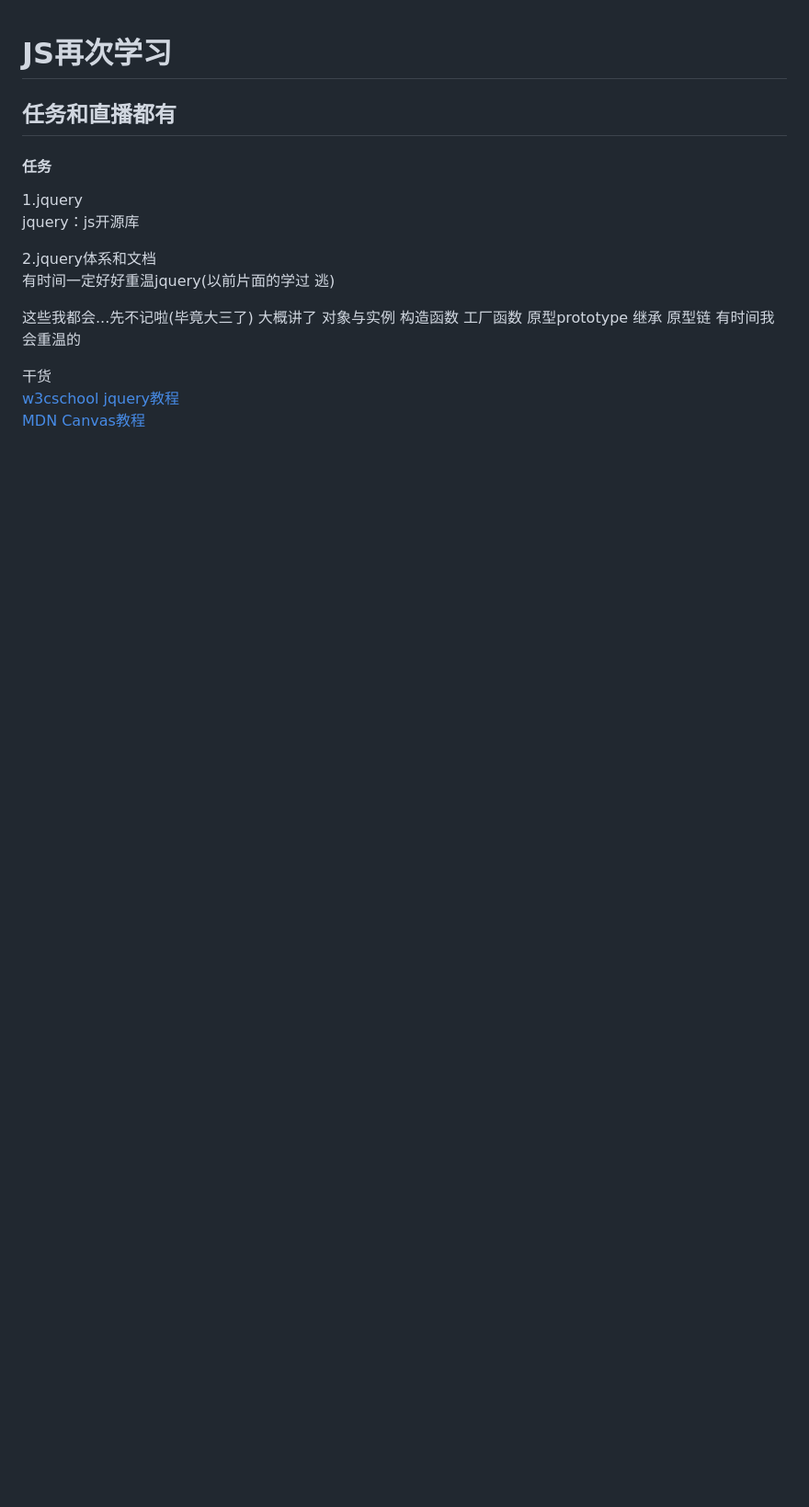
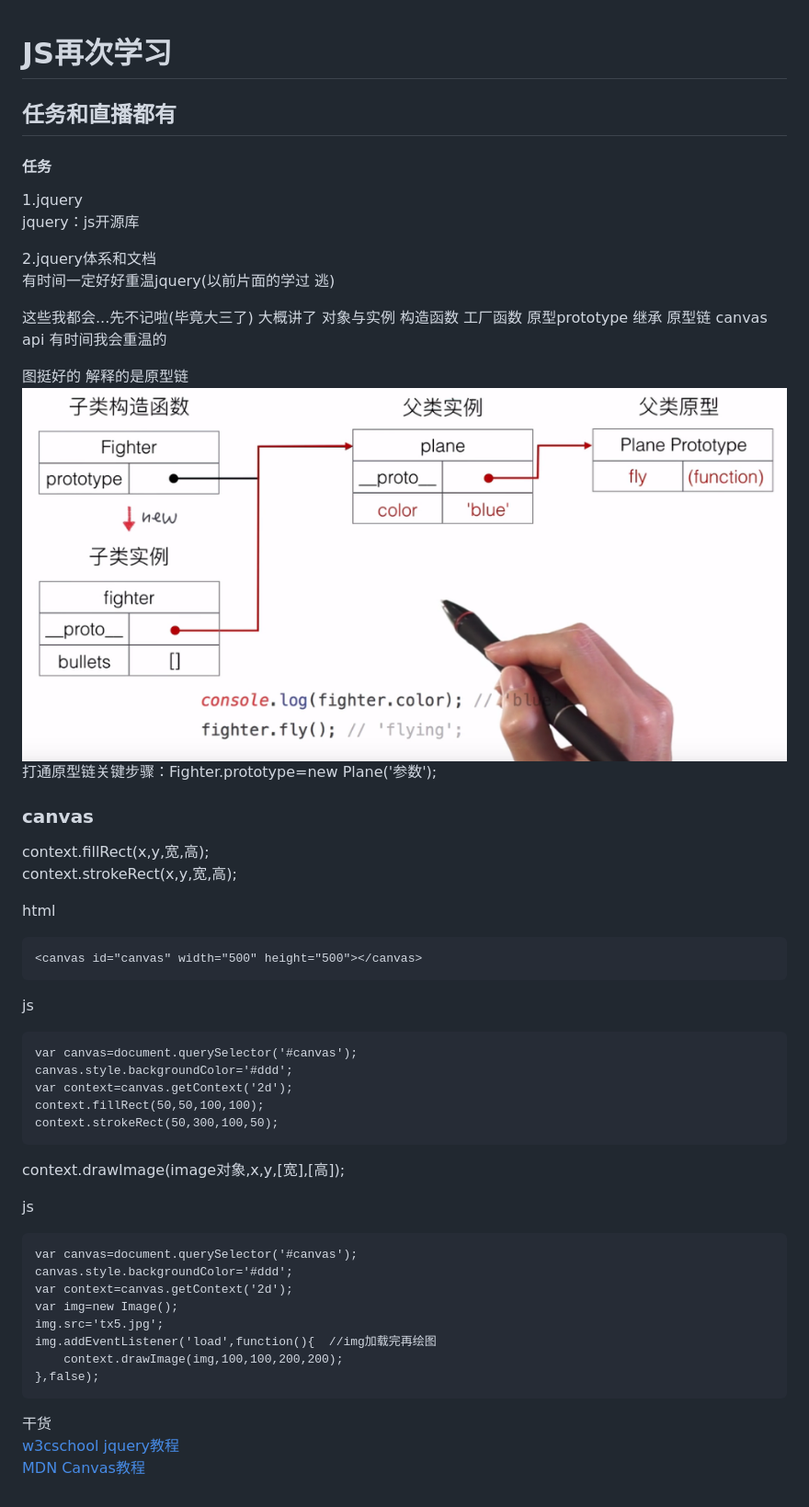
Before and after one commit to liuduanyang/Some-interesting, a Markdown page: 10day_fly/day7.md, the part around the change. Shown: that part at 92% size. Rendered like a GitHub page; pictures changed too: 10day_fly/images/day7_yxl.png (added); blank space fills up the shorter version.

Commit message:
对第七天进行补充

```diff
--- a/10day_fly/day7.md
+++ b/10day_fly/day7.md
@@ -9,7 +9,40 @@ jquery：js开源库
 有时间一定好好重温jquery(以前片面的学过 逃)
 
 
-这些我都会...先不记啦(毕竟大三了) 大概讲了 对象与实例 构造函数 工厂函数 原型prototype 继承 原型链 有时间我会重温的
+这些我都会...先不记啦(毕竟大三了) 大概讲了 对象与实例 构造函数 工厂函数 原型prototype 继承 原型链 canvas api 有时间我会重温的
+
+图挺好的 解释的是原型链
+![](images/day7_yxl.png)
+打通原型链关键步骤：Fighter.prototype=new Plane('参数');
+
+### canvas
+context.fillRect(x,y,宽,高);
+context.strokeRect(x,y,宽,高);
+
+html
+
+	<canvas id="canvas" width="500" height="500"></canvas>
+
+js
+
+    var canvas=document.querySelector('#canvas');
+    canvas.style.backgroundColor='#ddd';
+    var context=canvas.getContext('2d');
+    context.fillRect(50,50,100,100);
+    context.strokeRect(50,300,100,50);
+
+context.drawImage(image对象,x,y,[宽],[高]);
+
+js
+
+    var canvas=document.querySelector('#canvas');
+    canvas.style.backgroundColor='#ddd';
+    var context=canvas.getContext('2d');
+    var img=new Image();
+    img.src='tx5.jpg';
+    img.addEventListener('load',function(){  //img加载完再绘图
+        context.drawImage(img,100,100,200,200);
+    },false);
 
 干货
 [w3cschool jquery教程](http://www.w3school.com.cn/jquery/)
```
